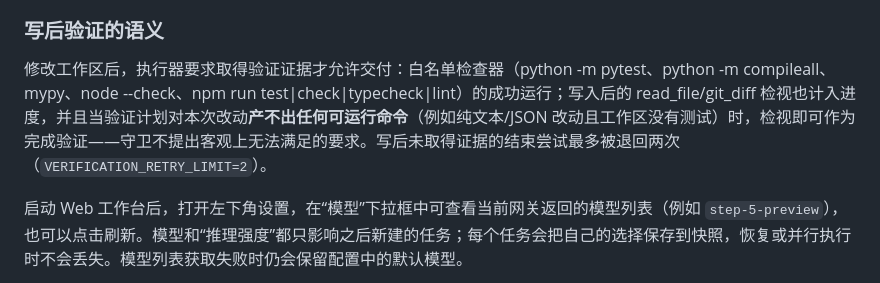
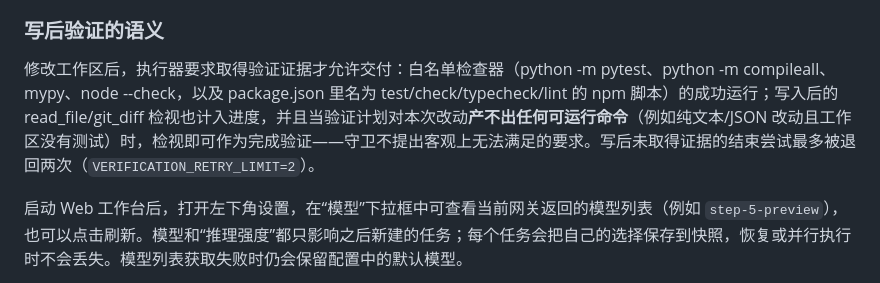
Before and after one commit to xiaodernan/minicc-codex, a Markdown page: README.md, the part around the change. Drawn GitHub-style.

Commit message:
README：npm 脚本白名单的措辞避开 npm run test 字样——packaging 门红一次的修正
写后验证语义段枚举检查器时写了 npm run test|check|... 字面量，
test_readme_npm_commands_all_exist 的正则把 test 提取成命令而
package.json 没有 test 脚本。改为描述性措辞，门回绿。

```diff
--- a/README.md
+++ b/README.md
@@ -223,7 +223,7 @@ MINICC_PLAN_API_KEY=<Step API Key>                      # 未设置则不启用
 
 ### 写后验证的语义
 
-修改工作区后，执行器要求取得验证证据才允许交付：白名单检查器（python -m pytest、python -m compileall、mypy、node --check、npm run test|check|typecheck|lint）的成功运行；写入后的 read_file/git_diff 检视也计入进度，并且当验证计划对本次改动**产不出任何可运行命令**（例如纯文本/JSON 改动且工作区没有测试）时，检视即可作为完成验证——守卫不提出客观上无法满足的要求。写后未取得证据的结束尝试最多被退回两次（`VERIFICATION_RETRY_LIMIT=2`）。
+修改工作区后，执行器要求取得验证证据才允许交付：白名单检查器（python -m pytest、python -m compileall、mypy、node --check，以及 package.json 里名为 test/check/typecheck/lint 的 npm 脚本）的成功运行；写入后的 read_file/git_diff 检视也计入进度，并且当验证计划对本次改动**产不出任何可运行命令**（例如纯文本/JSON 改动且工作区没有测试）时，检视即可作为完成验证——守卫不提出客观上无法满足的要求。写后未取得证据的结束尝试最多被退回两次（`VERIFICATION_RETRY_LIMIT=2`）。
 
 启动 Web 工作台后，打开左下角设置，在“模型”下拉框中可查看当前网关返回的模型列表（例如 `step-5-preview`），也可以点击刷新。模型和“推理强度”都只影响之后新建的任务；每个任务会把自己的选择保存到快照，恢复或并行执行时不会丢失。模型列表获取失败时仍会保留配置中的默认模型。
 
```
